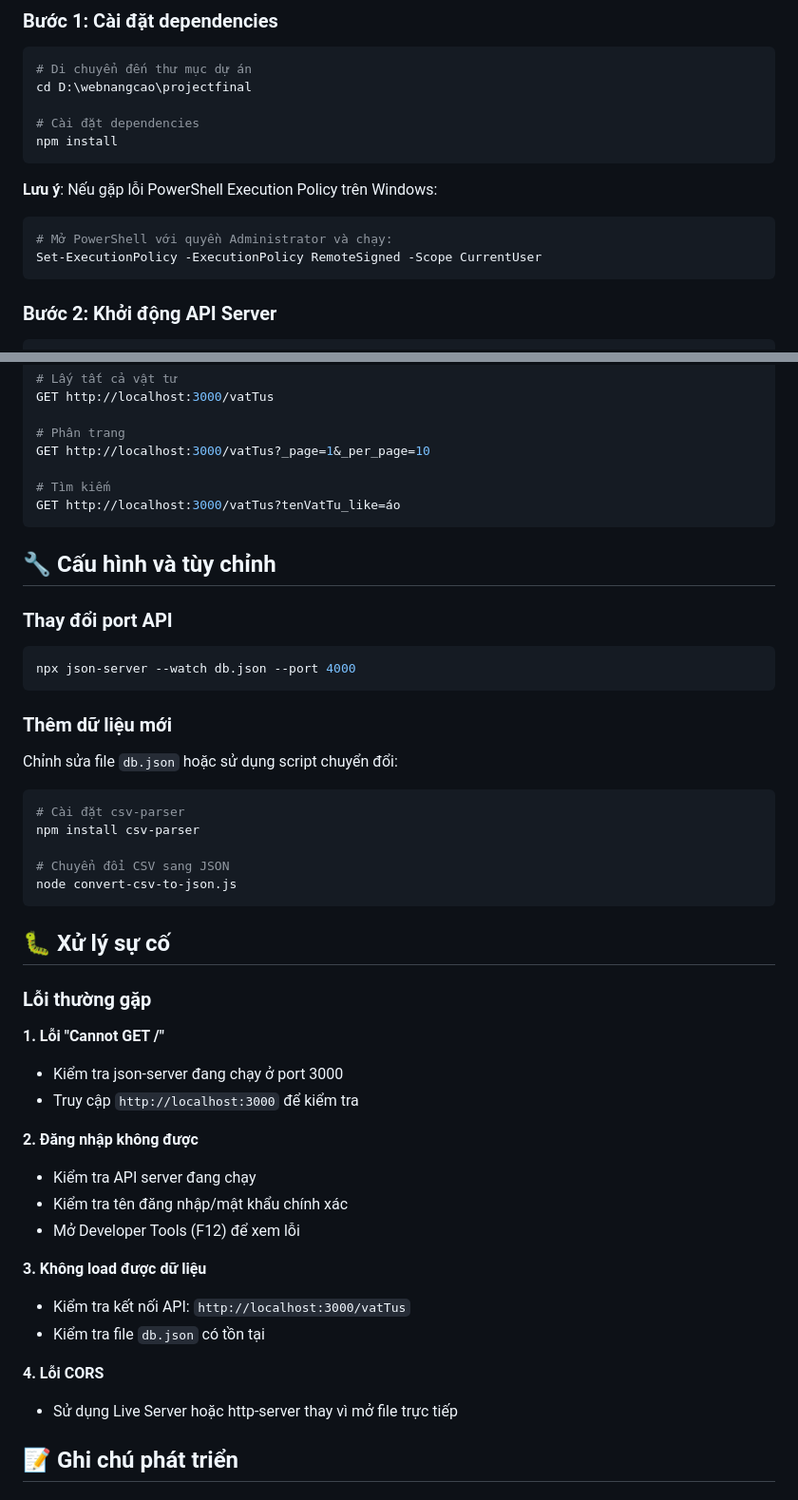
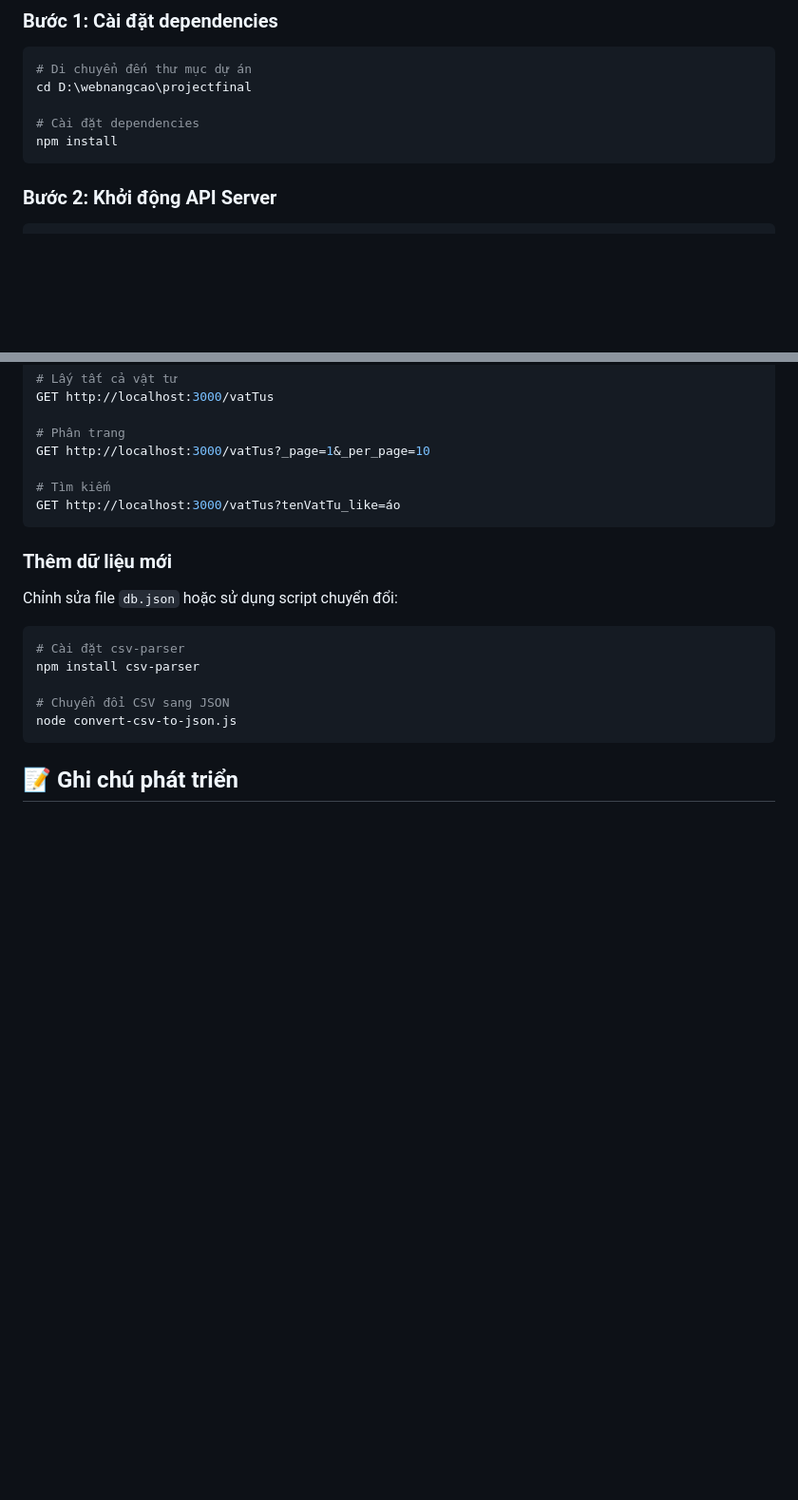
Before and after one commit to Dev-Toan/Web-quan-ly-vat-tu-y-te, a Markdown page: README.md, 2 parts joined by grey strips. Shown: that part at 95% size. Rendered like a GitHub page; blank space fills up the shorter version.

````diff
--- a/README.md
+++ b/README.md
@@ -87,12 +103,6 @@ cd D:\webnangcao\projectfinal
 
 # Cài đặt dependencies
 npm install
-```
-
-**Lưu ý**: Nếu gặp lỗi PowerShell Execution Policy trên Windows:
-```powershell
-# Mở PowerShell với quyền Administrator và chạy:
-Set-ExecutionPolicy -ExecutionPolicy RemoteSigned -Scope CurrentUser
 ```
 
 ### Bước 2: Khởi động API Server
@@ -158,13 +168,6 @@ GET http://localhost:3000/vatTus?_page=1&_per_page=10
 GET http://localhost:3000/vatTus?tenVatTu_like=áo
 ```
 
-## 🔧 Cấu hình và tùy chỉnh
-
-### Thay đổi port API
-```bash
-npx json-server --watch db.json --port 4000
-```
-
 ### Thêm dữ liệu mới
 Chỉnh sửa file `db.json` hoặc sử dụng script chuyển đổi:
 ```bash
@@ -175,25 +178,6 @@ npm install csv-parser
 node convert-csv-to-json.js
 ```
 
-## 🐛 Xử lý sự cố
-
-### Lỗi thường gặp
-
-**1. Lỗi "Cannot GET /"**
-- Kiểm tra json-server đang chạy ở port 3000
-- Truy cập `http://localhost:3000` để kiểm tra
-
-**2. Đăng nhập không được**
-- Kiểm tra API server đang chạy
-- Kiểm tra tên đăng nhập/mật khẩu chính xác
-- Mở Developer Tools (F12) để xem lỗi
-
-**3. Không load được dữ liệu**
-- Kiểm tra kết nối API: `http://localhost:3000/vatTus`
-- Kiểm tra file `db.json` có tồn tại
-
-**4. Lỗi CORS**
-- Sử dụng Live Server hoặc http-server thay vì mở file trực tiếp
 
 ## 📝 Ghi chú phát triển
 
````
Also changed, not shown: other parts of README.md (+16 -18 lines).
